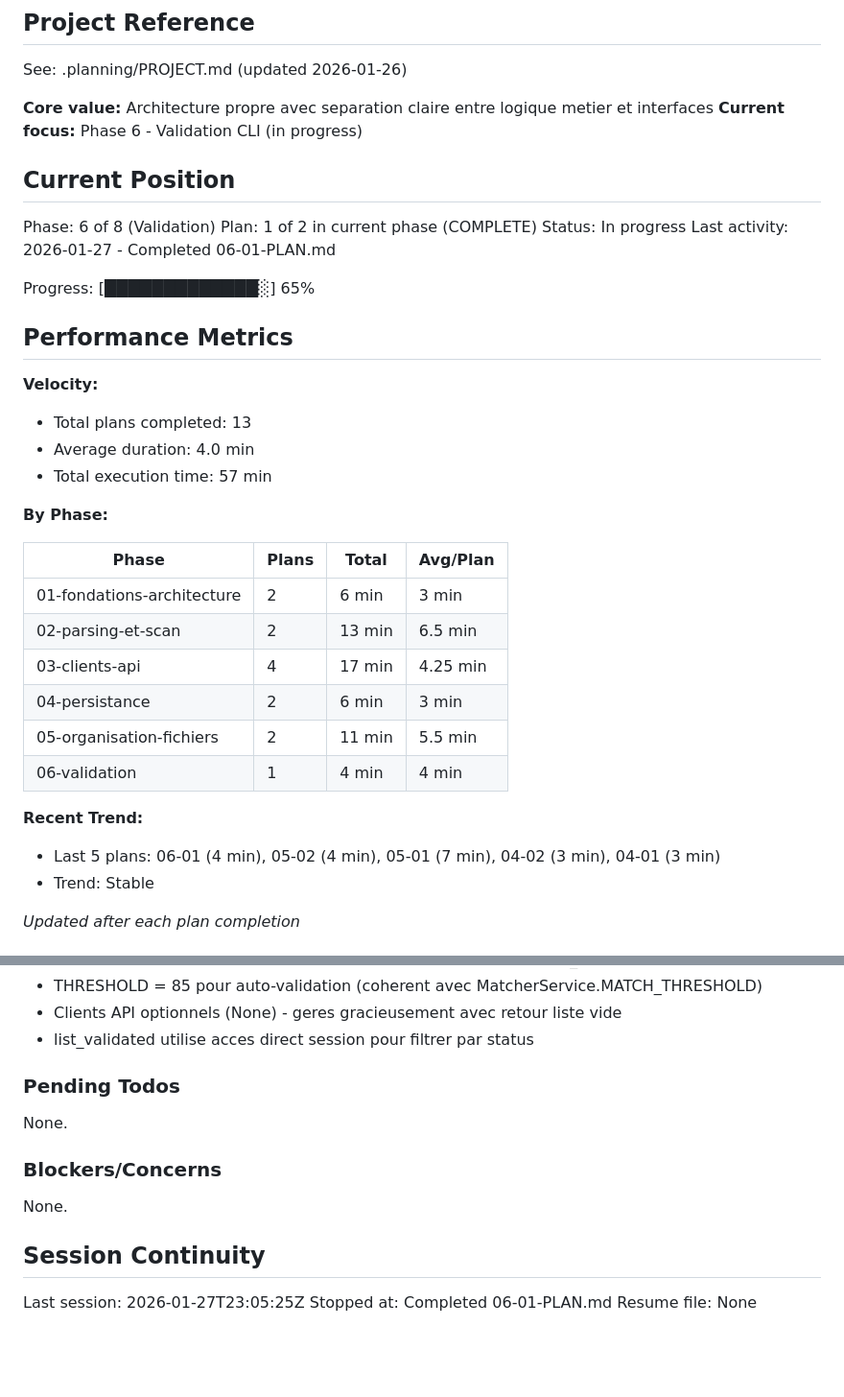
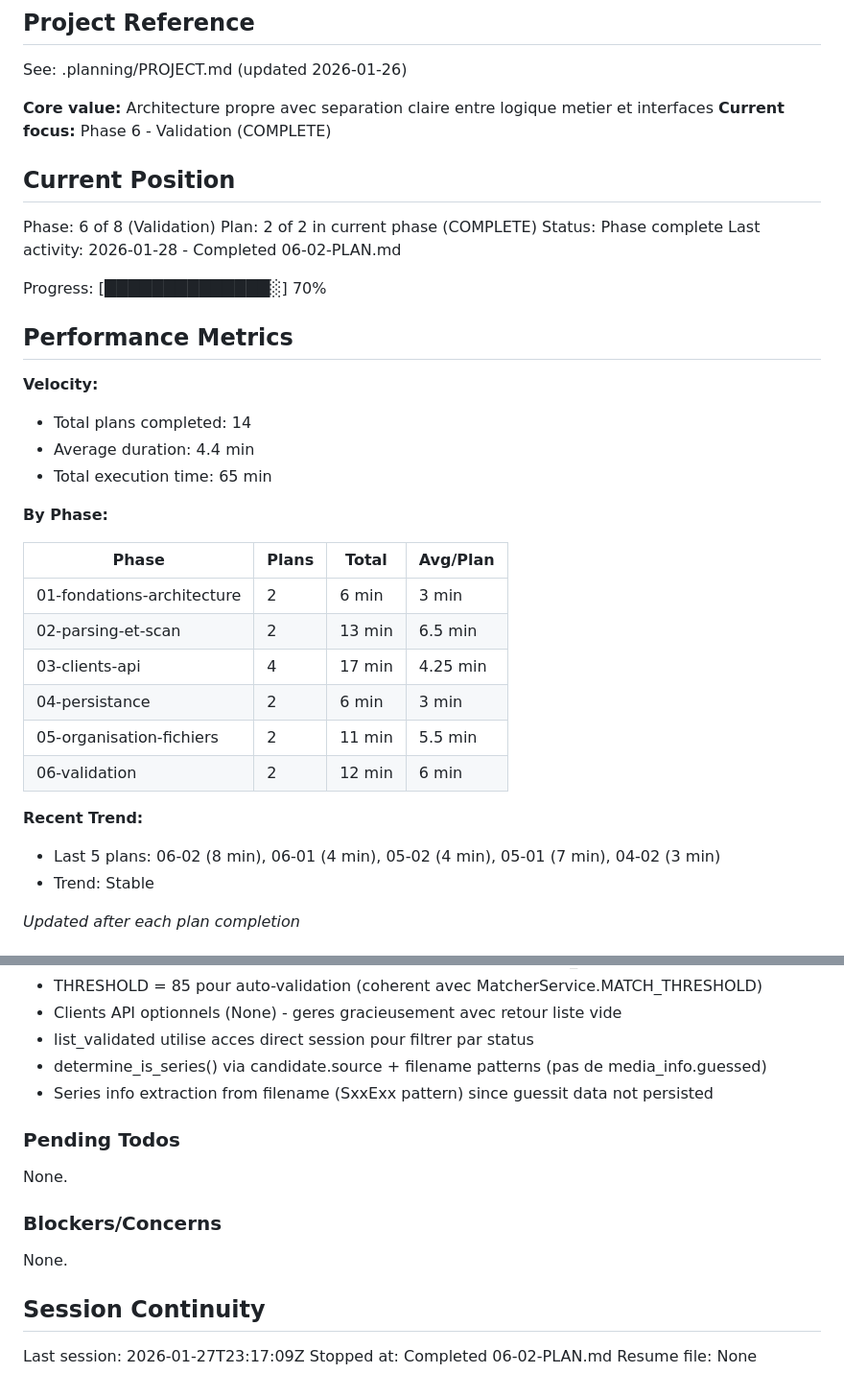
Before and after one commit to jpokinter87/cine_org, a Markdown page: .planning/STATE.md, 2 parts joined by grey strips. Shown at 96% size. Rendered like a GitHub page; blank space fills up the shorter version.

Commit message:
docs(06-02): complete CLI validation plan
Tasks completed: 3/3
- Task 1: Module d'affichage CLI validation (validation.py)
- Task 2: Commandes Typer avec batch complet (commands.py)
- Task 3: Tests CLI (49 tests)

SUMMARY: .planning/phases/06-validation/06-02-SUMMARY.md

```diff
--- a/.planning/STATE.md
+++ b/.planning/STATE.md
@@ -5,23 +5,23 @@
 See: .planning/PROJECT.md (updated 2026-01-26)
 
 **Core value:** Architecture propre avec separation claire entre logique metier et interfaces
-**Current focus:** Phase 6 - Validation CLI (in progress)
+**Current focus:** Phase 6 - Validation (COMPLETE)
 
 ## Current Position
 
 Phase: 6 of 8 (Validation)
-Plan: 1 of 2 in current phase (COMPLETE)
-Status: In progress
-Last activity: 2026-01-27 - Completed 06-01-PLAN.md
+Plan: 2 of 2 in current phase (COMPLETE)
+Status: Phase complete
+Last activity: 2026-01-28 - Completed 06-02-PLAN.md
 
-Progress: [█████████████░] 65%
+Progress: [██████████████░] 70%
 
 ## Performance Metrics
 
 **Velocity:**
-- Total plans completed: 13
-- Average duration: 4.0 min
-- Total execution time: 57 min
+- Total plans completed: 14
+- Average duration: 4.4 min
+- Total execution time: 65 min
 
 **By Phase:**
 
@@ -32,10 +32,10 @@ Progress: [█████████████░] 65%
 | 03-clients-api | 4 | 17 min | 4.25 min |
 | 04-persistance | 2 | 6 min | 3 min |
 | 05-organisation-fichiers | 2 | 11 min | 5.5 min |
-| 06-validation | 1 | 4 min | 4 min |
+| 06-validation | 2 | 12 min | 6 min |
 
 **Recent Trend:**
-- Last 5 plans: 06-01 (4 min), 05-02 (4 min), 05-01 (7 min), 04-02 (3 min), 04-01 (3 min)
+- Last 5 plans: 06-02 (8 min), 06-01 (4 min), 05-02 (4 min), 05-01 (7 min), 04-02 (3 min)
 - Trend: Stable
 
 *Updated after each plan completion*
@@ -91,6 +91,8 @@ Recent decisions affecting current work:
 - THRESHOLD = 85 pour auto-validation (coherent avec MatcherService.MATCH_THRESHOLD)
 - Clients API optionnels (None) - geres gracieusement avec retour liste vide
 - list_validated utilise acces direct session pour filtrer par status
+- determine_is_series() via candidate.source + filename patterns (pas de media_info.guessed)
+- Series info extraction from filename (SxxExx pattern) since guessit data not persisted
 
 ### Pending Todos
 
@@ -102,6 +104,6 @@ None.
 
 ## Session Continuity
 
-Last session: 2026-01-27T23:05:25Z
-Stopped at: Completed 06-01-PLAN.md
+Last session: 2026-01-27T23:17:09Z
+Stopped at: Completed 06-02-PLAN.md
 Resume file: None
```
Also changed, not shown: 1 other file.
